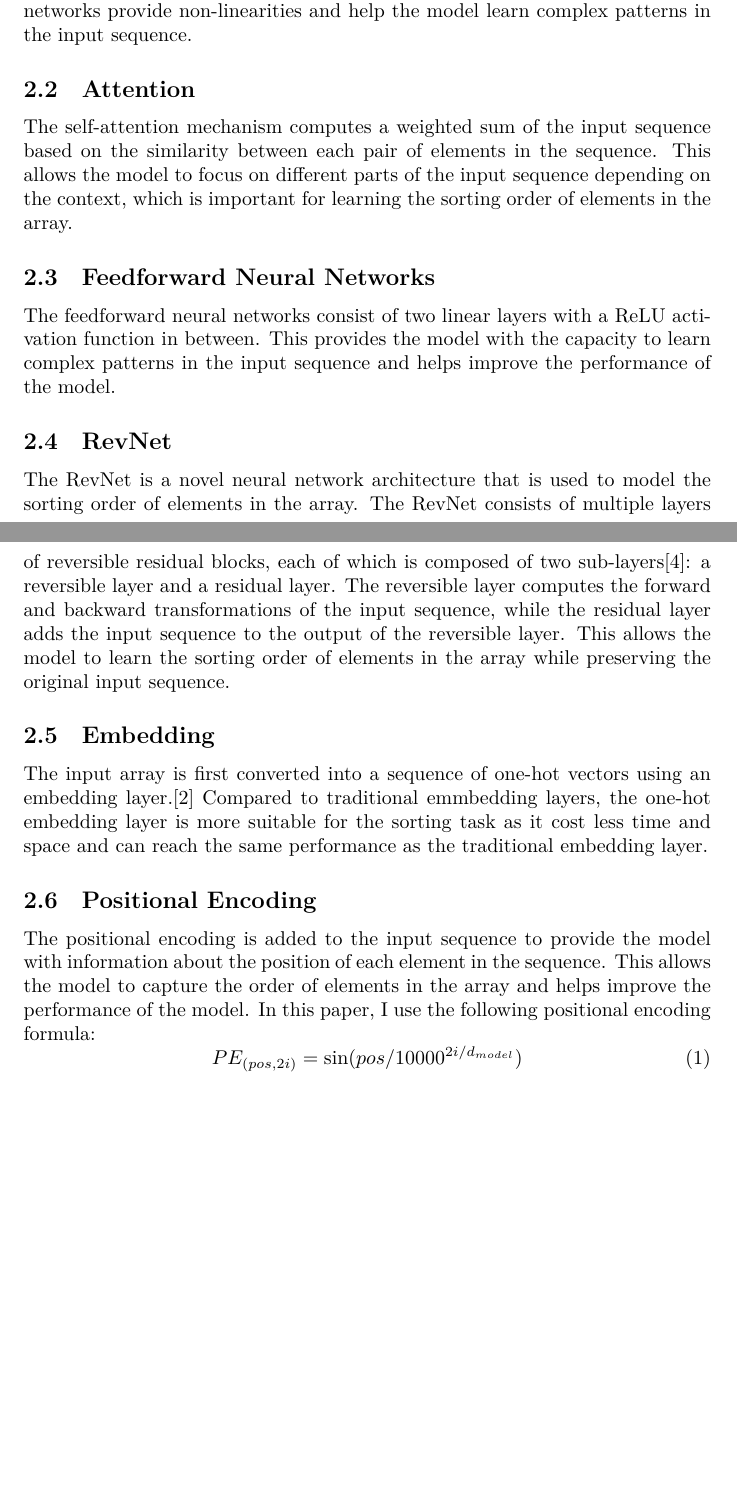
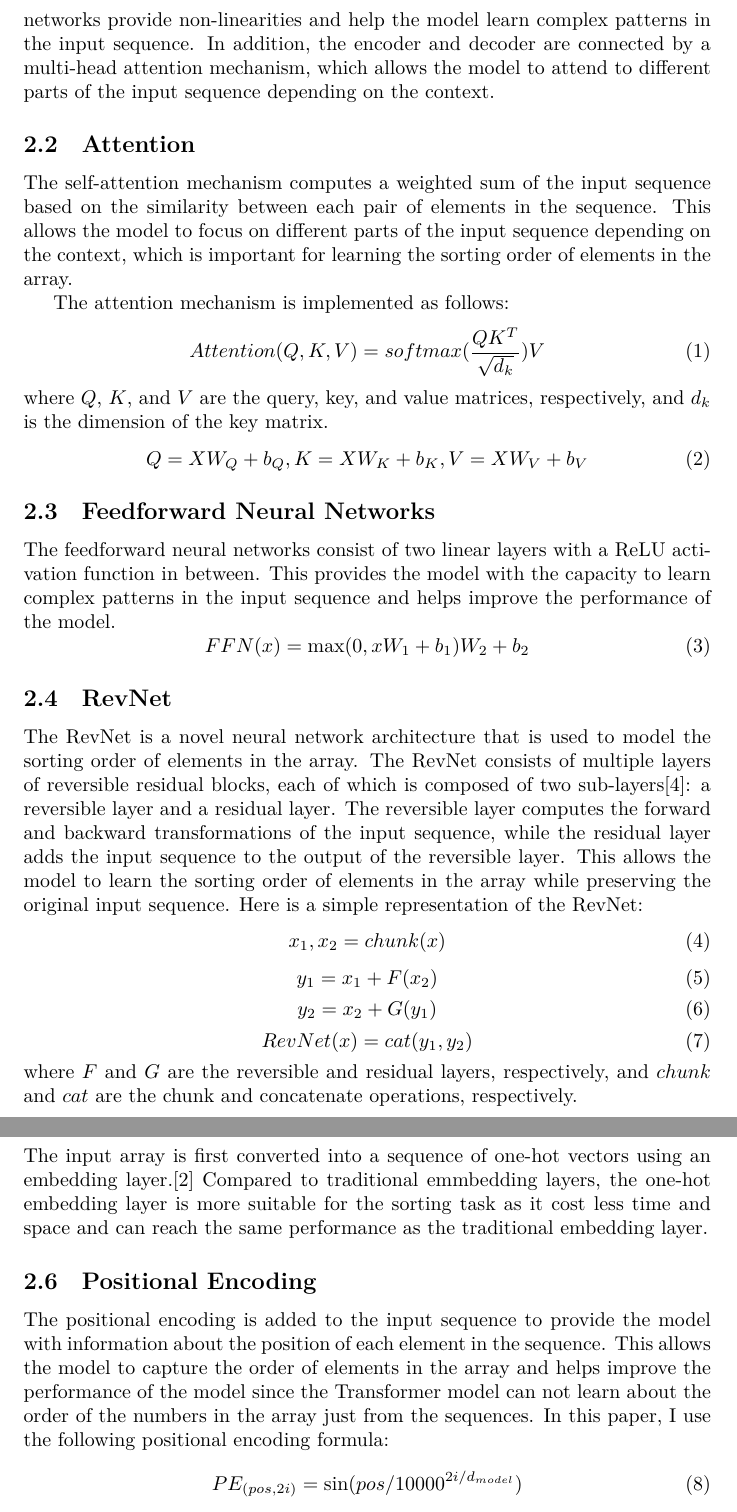
Before and after one commit to Gabenoob/FirstYearMachineLearning, a LaTeX paper (paper/paper.tex): two parts of pages 2 and 4 of 7 before the commit and two parts of pages 3 and 4 of 7 after it, joined at a grey line, cut so that both start at the same text, the shorter picture padded with empty space. Compiled offline with XeLaTeX; a missing font is replaced by an installed copy or a similar font.

Commit message:
did some change to decrease the AIGC

```diff
--- a/paper/paper.tex
+++ b/paper/paper.tex
@@ -40,22 +40,48 @@ Here shows the architecture of the proposed model. The model consists of an enco
 \end{figure}
 
 \subsection{Encoder \& Decoder}
-The encoder and decoder are both composed of multiple layers of self-attention and feedforward neural networks. The self-attention mechanism allows the model to capture long-range dependencies in the input sequence, which is crucial for learning the sorting order of elements in the array. The feedforward neural networks provide non-linearities and help the model learn complex patterns in the input sequence.
+The encoder and decoder are both composed of multiple layers of self-attention and feedforward neural networks. The self-attention mechanism allows the model to capture long-range dependencies in the input sequence, which is crucial for learning the sorting order of elements in the array. The feedforward neural networks provide non-linearities and help the model learn complex patterns in the input sequence. In addition, the encoder and decoder are connected by a multi-head attention mechanism, which allows the model to attend to different parts of the input sequence depending on the context.
 
 \subsection{Attention}
 The self-attention mechanism computes a weighted sum of the input sequence based on the similarity between each pair of elements in the sequence. This allows the model to focus on different parts of the input sequence depending on the context, which is important for learning the sorting order of elements in the array.
 
+The attention mechanism is implemented as follows:
+\begin{equation}
+    Attention(Q, K, V) = softmax(\frac{QK^T}{\sqrt{d_k}})V
+\end{equation}
+where $Q$, $K$, and $V$ are the query, key, and value matrices, respectively, and $d_k$ is the dimension of the key matrix.
+\begin{equation}
+    Q = XW_Q+b_Q, K = XW_K+b_K, V = XW_V+b_V
+\end{equation}
+
 \subsection{Feedforward Neural Networks}
 The feedforward neural networks consist of two linear layers with a ReLU activation function in between. This provides the model with the capacity to learn complex patterns in the input sequence and helps improve the performance of the model.
+\begin{equation}
+    FFN(x) = \max(0, xW_1 + b_1)W_2 + b_2
+\end{equation}
 
 \subsection{RevNet}
 The RevNet is a novel neural network architecture that is used to model the sorting order of elements in the array. The RevNet consists of multiple layers of reversible residual blocks, each of which is composed of two sub-layers\cite{theefficienttransformer}: a reversible layer and a residual layer. The reversible layer computes the forward and backward transformations of the input sequence, while the residual layer adds the input sequence to the output of the reversible layer. This allows the model to learn the sorting order of elements in the array while preserving the original input sequence.
+Here is a simple representation of the RevNet:
+\begin{equation}
+    x_1,x_2 = chunk(x)
+\end{equation}
+\begin{equation}
+    y_1 = x_1 + F(x_2)
+\end{equation}
+\begin{equation}
+    y_2 = x_2 + G(y_1)
+\end{equation}
+\begin{equation}
+    RevNet(x) = cat(y_1, y_2)
+\end{equation}
+where $F$ and $G$ are the reversible and residual layers, respectively, and $chunk$ and $cat$ are the chunk and concatenate operations, respectively.
 
 \subsection{Embedding}
 The input array is first converted into a sequence of one-hot vectors using an embedding layer.\cite{TransfomerPrograming} Compared to traditional emmbedding layers, the one-hot embedding layer is more suitable for the sorting task as it cost less time and space and can reach the same performance as the traditional embedding layer.
 
 \subsection{Positional Encoding}
-The positional encoding is added to the input sequence to provide the model with information about the position of each element in the sequence. This allows the model to capture the order of elements in the array and helps improve the performance of the model.
+The positional encoding is added to the input sequence to provide the model with information about the position of each element in the sequence. This allows the model to capture the order of elements in the array and helps improve the performance of the model since the Transformer model can not learn about the order of the numbers in the array just from the sequences.
 % describe the positional encoding in formula
 In this paper, I use the following positional encoding formula:
 \begin{equation}
```
Also changed, not shown: paper/paper.pdf, paper/paper.tex (11 more changed lines), 5 other files.
